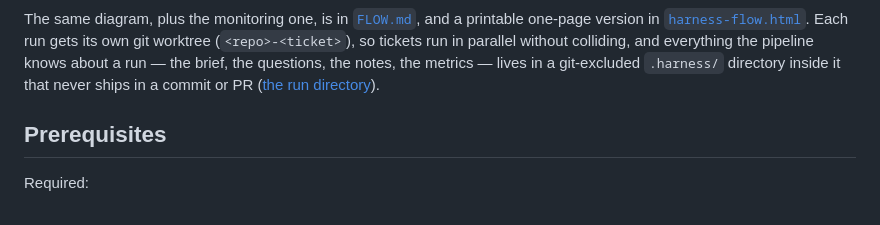
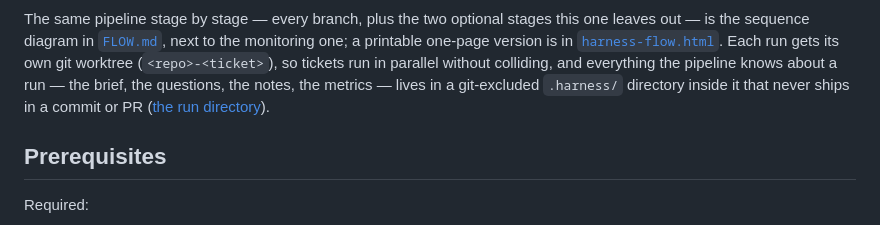
Before and after one commit to angelsole/dispatch-harness, a Markdown page: README.md, the part around one of its changes. Rendered like a GitHub page.

````diff
--- a/README.md
+++ b/README.md
@@ -148,11 +124,13 @@ sequenceDiagram
 ```
 
-The same diagram, plus the monitoring one, is in [`FLOW.md`](FLOW.md), and a
-printable one-page version in [`harness-flow.html`](harness-flow.html). Each run
-gets its own git worktree (`<repo>-<ticket>`), so tickets run in parallel without
-colliding, and everything the pipeline knows about a run — the brief, the
-questions, the notes, the metrics — lives in a git-excluded `.harness/` directory
-inside it that never ships in a commit or PR
+The same pipeline stage by stage — every branch, plus the two optional stages
+this one leaves out — is the sequence diagram in [`FLOW.md`](FLOW.md), next to
+the monitoring one; a printable one-page version is in
+[`harness-flow.html`](harness-flow.html). Each run gets its own git worktree
+(`<repo>-<ticket>`), so tickets run in parallel without colliding, and
+everything the pipeline knows about a run — the brief, the questions, the notes,
+the metrics — lives in a git-excluded `.harness/` directory inside it that never
+ships in a commit or PR
 ([the run directory](docs/reference.md#the-run-directory)).
 
 ## Prerequisites
````
Also changed, not shown: other parts of README.md (+30 -54 lines), FLOW.md (+46 -3 lines).
